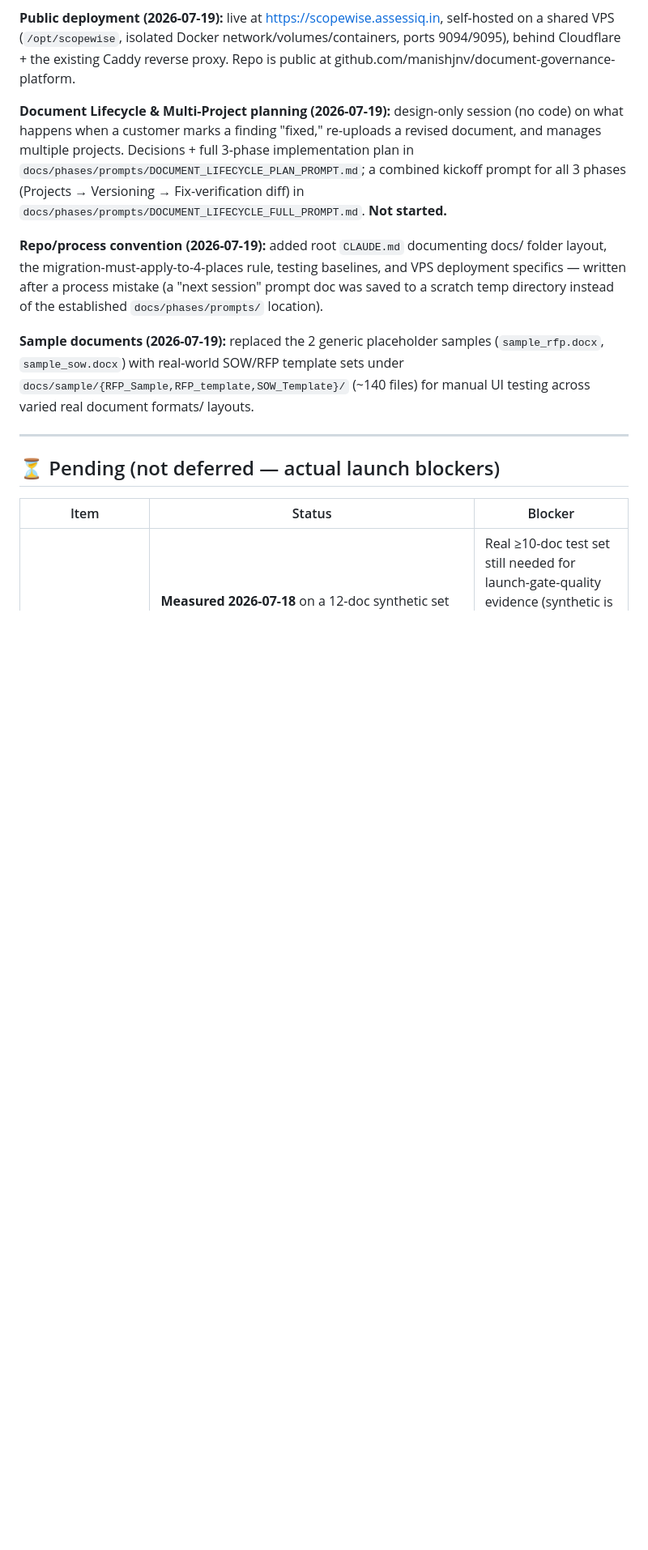
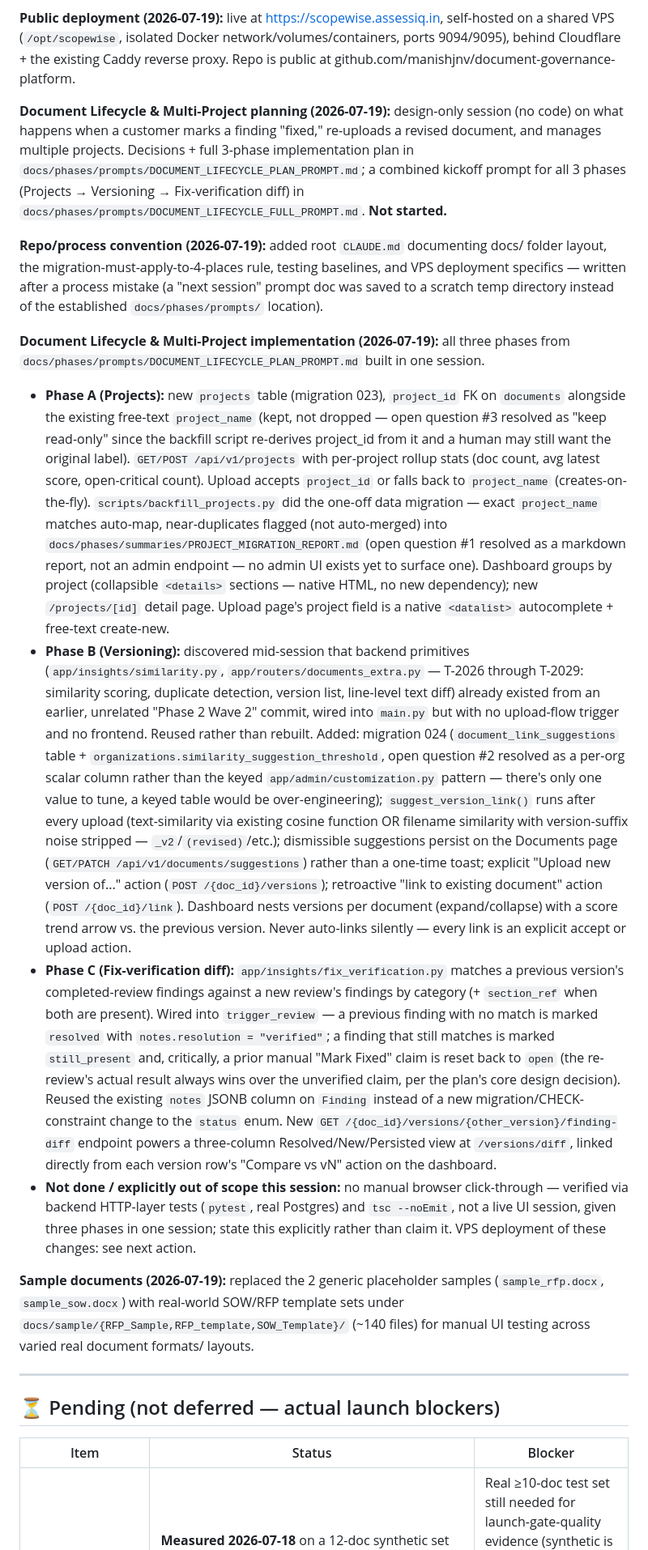
Before and after one commit to manishjnv/document-governance-platform, a Markdown page: docs/IMPLEMENTATION_PROGRESS.md, the part around one of its changes. Shown at 81% size. Drawn GitHub-style; blank space fills up the shorter version.

Commit message:
Update IMPLEMENTATION_PROGRESS.md: Document Lifecycle plan complete
All three phases (Projects, Versioning, Fix-verification) implemented
this session; records the open-question resolutions and the manual
UI click-through gap (verified via backend HTTP tests + tsc only).

Co-Authored-By: Claude Code <claude@anthropic.com>

```diff
--- a/docs/IMPLEMENTATION_PROGRESS.md
+++ b/docs/IMPLEMENTATION_PROGRESS.md
@@ -108,6 +108,63 @@ rule, testing baselines, and VPS deployment specifics — written after a
 process mistake (a "next session" prompt doc was saved to a scratch temp
 directory instead of the established `docs/phases/prompts/` location).
 
+**Document Lifecycle & Multi-Project implementation (2026-07-19):** all three
+phases from `docs/phases/prompts/DOCUMENT_LIFECYCLE_PLAN_PROMPT.md` built in
+one session.
+- **Phase A (Projects):** new `projects` table (migration 023), `project_id`
+  FK on `documents` alongside the existing free-text `project_name` (kept,
+  not dropped — open question #3 resolved as "keep read-only" since the
+  backfill script re-derives project_id from it and a human may still want
+  the original label). `GET/POST /api/v1/projects` with per-project rollup
+  stats (doc count, avg latest score, open-critical count). Upload accepts
+  `project_id` or falls back to `project_name` (creates-on-the-fly).
+  `scripts/backfill_projects.py` did the one-off data migration — exact
+  `project_name` matches auto-map, near-duplicates flagged (not auto-merged)
+  into `docs/phases/summaries/PROJECT_MIGRATION_REPORT.md` (open question #1
+  resolved as a markdown report, not an admin endpoint — no admin UI exists
+  yet to surface one). Dashboard groups by project (collapsible `<details>`
+  sections — native HTML, no new dependency); new `/projects/[id]` detail
+  page. Upload page's project field is a native `<datalist>` autocomplete +
+  free-text create-new.
+- **Phase B (Versioning):** discovered mid-session that backend primitives
+  (`app/insights/similarity.py`, `app/routers/documents_extra.py` — T-2026
+  through T-2029: similarity scoring, duplicate detection, version list,
+  line-level text diff) already existed from an earlier, unrelated "Phase 2
+  Wave 2" commit, wired into `main.py` but with no upload-flow trigger and
+  no frontend. Reused rather than rebuilt. Added: migration 024
+  (`document_link_suggestions` table +
+  `organizations.similarity_suggestion_threshold`, open question #2 resolved
+  as a per-org scalar column rather than the keyed
+  `app/admin/customization.py` pattern — there's only one value to tune, a
+  keyed table would be over-engineering); `suggest_version_link()` runs
+  after every upload (text-similarity via existing cosine function OR
+  filename similarity with version-suffix noise stripped —
+  `_v2`/`(revised)`/etc.); dismissible suggestions persist on the Documents
+  page (`GET/PATCH /api/v1/documents/suggestions`) rather than a one-time
+  toast; explicit "Upload new version of..." action
+  (`POST /{doc_id}/versions`); retroactive "link to existing document"
+  action (`POST /{doc_id}/link`). Dashboard nests versions per document
+  (expand/collapse) with a score trend arrow vs. the previous version. Never
+  auto-links silently — every link is an explicit accept or upload action.
+- **Phase C (Fix-verification diff):** `app/insights/fix_verification.py`
+  matches a previous version's completed-review findings against a new
+  review's findings by category (+ `section_ref` when both are present).
+  Wired into `trigger_review` — a previous finding with no match is marked
+  `resolved` with `notes.resolution = "verified"`; a finding that still
+  matches is marked `still_present` and, critically, a prior manual "Mark
+  Fixed" claim is reset back to `open` (the re-review's actual result always
+  wins over the unverified claim, per the plan's core design decision).
+  Reused the existing `notes` JSONB column on `Finding` instead of a new
+  migration/CHECK-constraint change to the `status` enum. New
+  `GET /{doc_id}/versions/{other_version}/finding-diff` endpoint powers a
+  three-column Resolved/New/Persisted view at `/versions/diff`, linked
+  directly from each version row's "Compare vs vN" action on the dashboard.
+- **Not done / explicitly out of scope this session:** no manual browser
+  click-through — verified via backend HTTP-layer tests (`pytest`, real
+  Postgres) and `tsc --noEmit`, not a live UI session, given three phases in
+  one session; state this explicitly rather than claim it. VPS deployment
+  of these changes: see next action.
+
 **Sample documents (2026-07-19):** replaced the 2 generic placeholder
 samples (`sample_rfp.docx`, `sample_sow.docx`) with real-world SOW/RFP
 template sets under `docs/sample/{RFP_Sample,RFP_template,SOW_Template}/`
```
Also changed, not shown: other parts of docs/IMPLEMENTATION_PROGRESS.md (+6 -6 lines).
